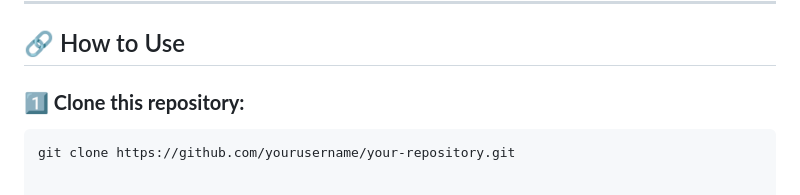
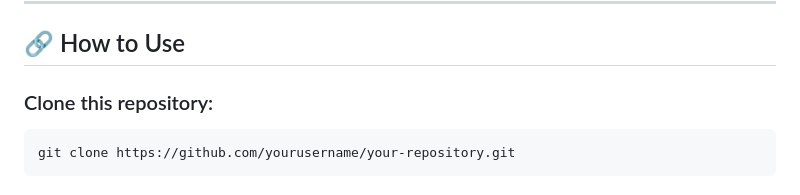
Before and after one commit to parkashkumarcs/my-experiences, a Markdown page: README.md, the part around one of its changes. Rendered like a GitHub page.

````diff
--- a/README.md
+++ b/README.md
@@ -53,6 +53,6 @@ This repository contains multiple web development projects, including a fully fu
 
 ## 🔗 How to Use
 
-### **1️⃣ Clone this repository:**
+### Clone this repository:
 ```bash
 git clone https://github.com/yourusername/your-repository.git
````
Also changed, not shown: other parts of README.md (+3 -0 lines).
